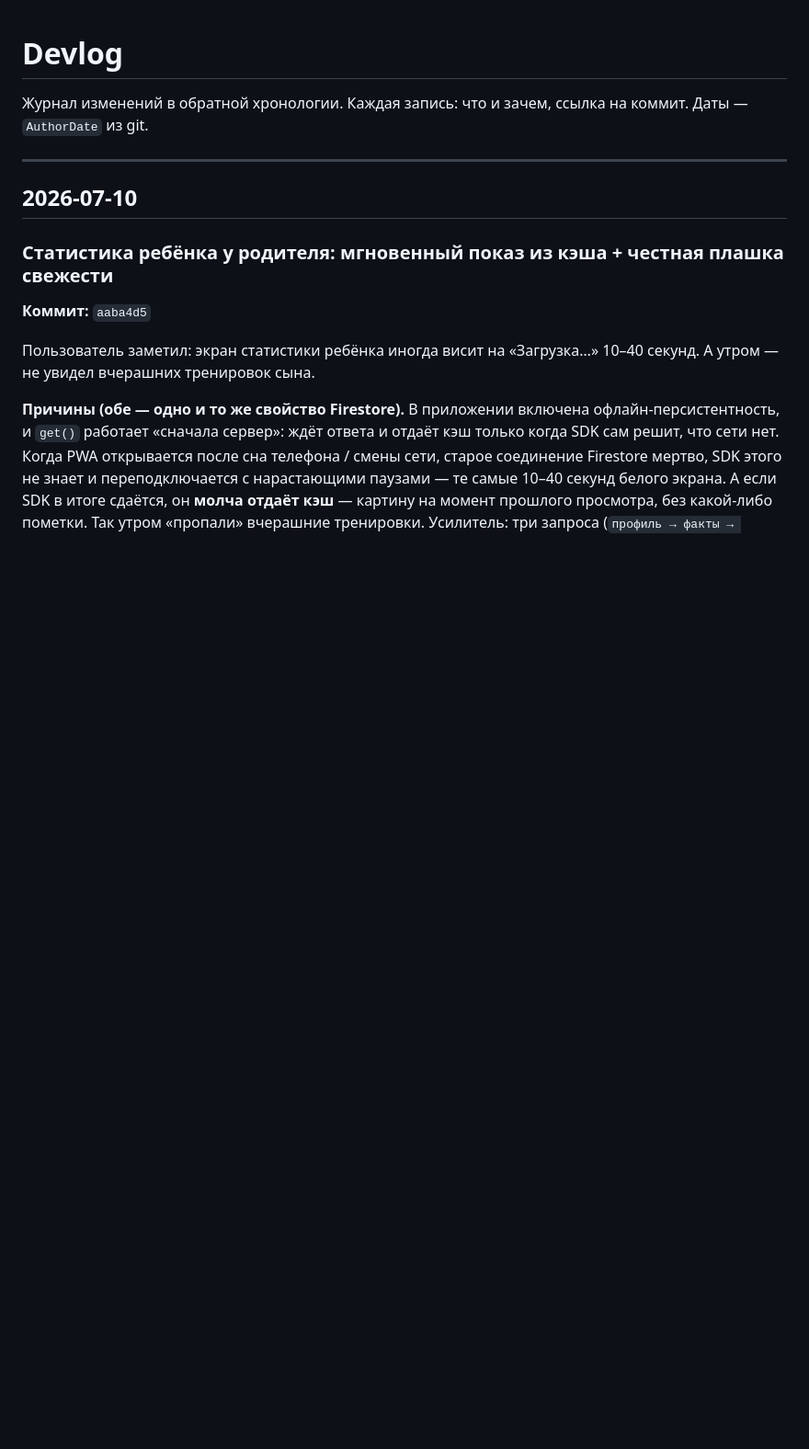
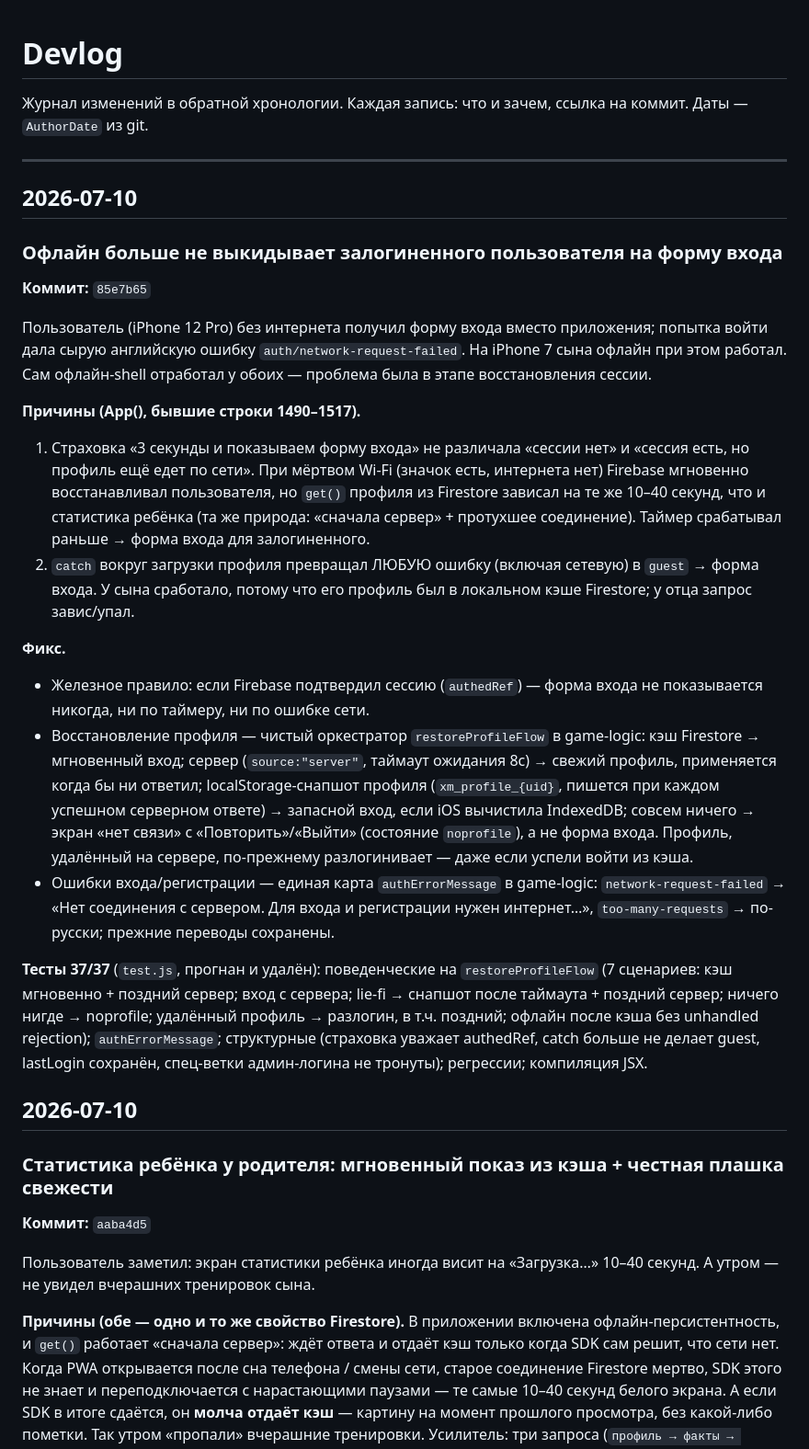
Before and after one commit to eternited/multiplication, a Markdown page: DEVLOG.md, the part around the change. Shown at 92% size. GitHub-like rendering; blank space fills up the shorter version.

Commit message:
DEVLOG: офлайн-вход и причины выброса на форму входа
Co-Authored-By: Claude Fable 5 <noreply@anthropic.com>
Claude-Session: https://claude.ai/code/session_0122e3YVnDE4n6v2pVKtv6jB

```diff
--- a/DEVLOG.md
+++ b/DEVLOG.md
@@ -3,6 +3,24 @@
 Журнал изменений в обратной хронологии. Каждая запись: что и зачем, ссылка на коммит. Даты — `AuthorDate` из git.
 
 ---
+
+## 2026-07-10
+
+### Офлайн больше не выкидывает залогиненного пользователя на форму входа
+**Коммит:** `85e7b65`
+
+Пользователь (iPhone 12 Pro) без интернета получил форму входа вместо приложения; попытка войти дала сырую английскую ошибку `auth/network-request-failed`. На iPhone 7 сына офлайн при этом работал. Сам офлайн-shell отработал у обоих — проблема была в этапе восстановления сессии.
+
+**Причины (App(), бывшие строки 1490–1517).**
+1. Страховка «3 секунды и показываем форму входа» не различала «сессии нет» и «сессия есть, но профиль ещё едет по сети». При мёртвом Wi-Fi (значок есть, интернета нет) Firebase мгновенно восстанавливал пользователя, но `get()` профиля из Firestore зависал на те же 10–40 секунд, что и статистика ребёнка (та же природа: «сначала сервер» + протухшее соединение). Таймер срабатывал раньше → форма входа для залогиненного.
+2. `catch` вокруг загрузки профиля превращал ЛЮБУЮ ошибку (включая сетевую) в `guest` → форма входа. У сына сработало, потому что его профиль был в локальном кэше Firestore; у отца запрос завис/упал.
+
+**Фикс.**
+- Железное правило: если Firebase подтвердил сессию (`authedRef`) — форма входа не показывается никогда, ни по таймеру, ни по ошибке сети.
+- Восстановление профиля — чистый оркестратор `restoreProfileFlow` в game-logic: кэш Firestore → мгновенный вход; сервер (`source:"server"`, таймаут ожидания 8с) → свежий профиль, применяется когда бы ни ответил; localStorage-снапшот профиля (`xm_profile_{uid}`, пишется при каждом успешном серверном ответе) → запасной вход, если iOS вычистила IndexedDB; совсем ничего → экран «нет связи» с «Повторить»/«Выйти» (состояние `noprofile`), а не форма входа. Профиль, удалённый на сервере, по-прежнему разлогинивает — даже если успели войти из кэша.
+- Ошибки входа/регистрации — единая карта `authErrorMessage` в game-logic: `network-request-failed` → «Нет соединения с сервером. Для входа и регистрации нужен интернет…», `too-many-requests` → по-русски; прежние переводы сохранены.
+
+**Тесты 37/37** (`test.js`, прогнан и удалён): поведенческие на `restoreProfileFlow` (7 сценариев: кэш мгновенно + поздний сервер; вход с сервера; lie-fi → снапшот после таймаута + поздний сервер; ничего нигде → noprofile; удалённый профиль → разлогин, в т.ч. поздний; офлайн после кэша без unhandled rejection); `authErrorMessage`; структурные (страховка уважает authedRef, catch больше не делает guest, lastLogin сохранён, спец-ветки админ-логина не тронуты); регрессии; компиляция JSX.
 
 ## 2026-07-10
 
```
